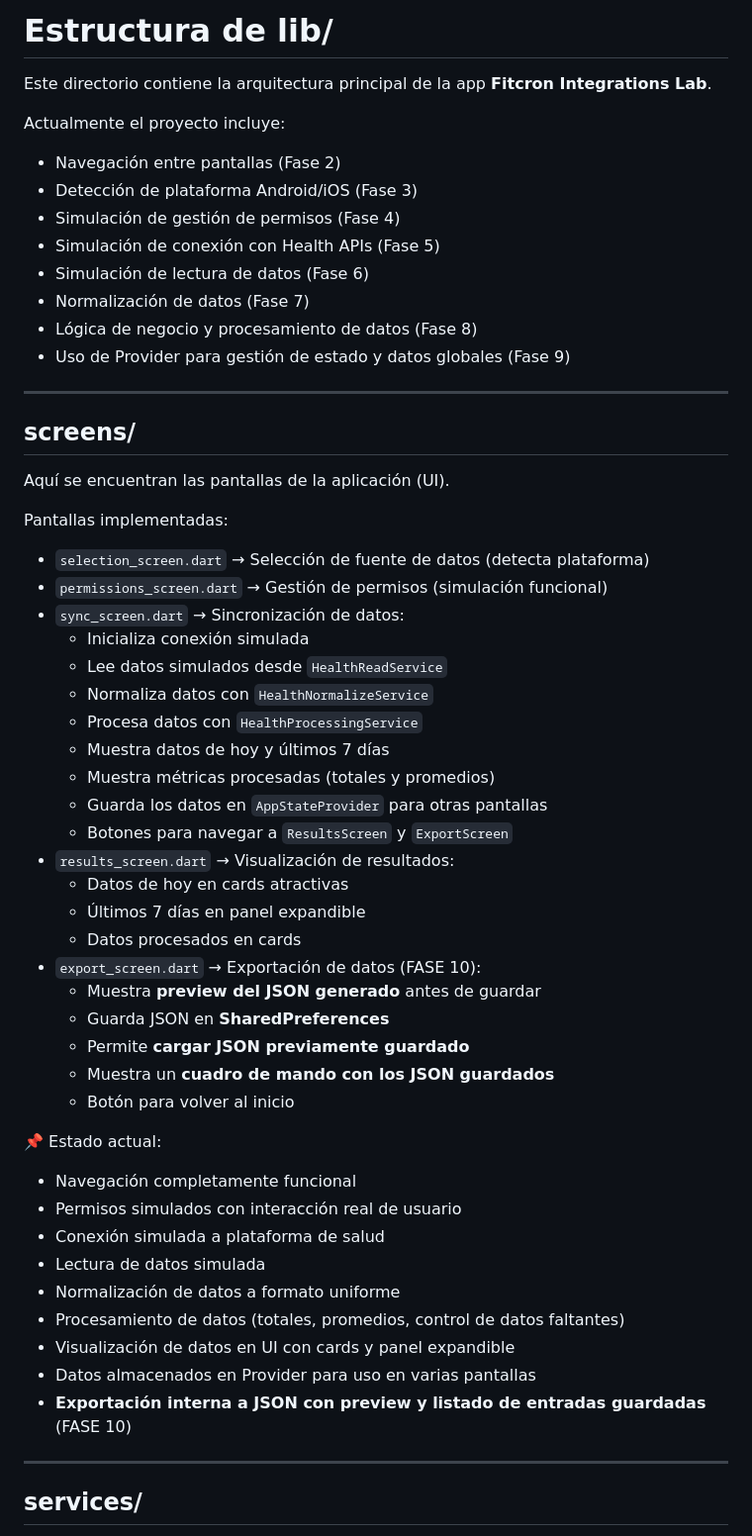
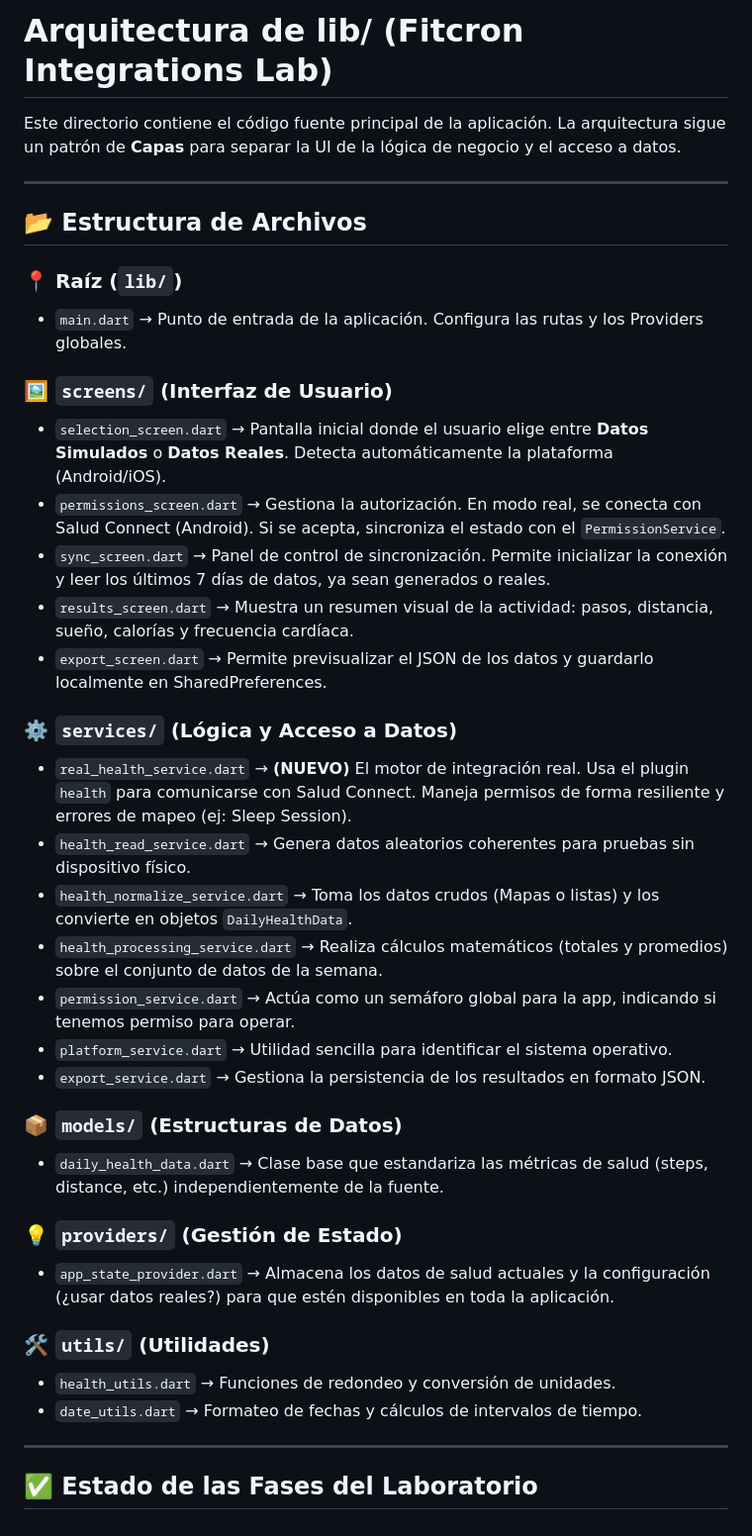
Before and after one commit to JesusDeventic/FitcronIntegrations, a Markdown page: lib/README.md, the part around one of its changes. Shown at 99% size. Drawn GitHub-style.

Commit message:
docs: update lib/README.md with detailed project architecture and file descriptions

```diff
--- a/lib/README.md
+++ b/lib/README.md
@@ -1,61 +1,41 @@
-# Estructura de lib/
+# Arquitectura de lib/ (Fitcron Integrations Lab)
 
-Este directorio contiene la arquitectura principal de la app **Fitcron Integrations Lab**.
-
-Actualmente el proyecto incluye:
-
-- Navegación entre pantallas (Fase 2)
-- Detección de plataforma Android/iOS (Fase 3)
-- Simulación de gestión de permisos (Fase 4)
-- Simulación de conexión con Health APIs (Fase 5)
-- Simulación de lectura de datos (Fase 6)
-- Normalización de datos (Fase 7)
-- Lógica de negocio y procesamiento de datos (Fase 8)
-- Uso de Provider para gestión de estado y datos globales (Fase 9)
+Este directorio contiene el código fuente principal de la aplicación. La arquitectura sigue un patrón de **Capas** para separar la UI de la lógica de negocio y el acceso a datos.
 
 ---
 
-## screens/
+## 📂 Estructura de Archivos
 
-Aquí se encuentran las pantallas de la aplicación (UI).
+### 📍 Raíz (`lib/`)
+- `main.dart` → Punto de entrada de la aplicación. Configura las rutas y los Providers globales.
 
-Pantallas implementadas:
+### 🖼️ `screens/` (Interfaz de Usuario)
+- `selection_screen.dart` → Pantalla inicial donde el usuario elige entre **Datos Simulados** o **Datos Reales**. Detecta automáticamente la plataforma (Android/iOS).
+- `permissions_screen.dart` → Gestiona la autorización. En modo real, se conecta con Salud Connect (Android). Si se acepta, sincroniza el estado con el `PermissionService`.
+- `sync_screen.dart` → Panel de control de sincronización. Permite inicializar la conexión y leer los últimos 7 días de datos, ya sean generados o reales.
+- `results_screen.dart` → Muestra un resumen visual de la actividad: pasos, distancia, sueño, calorías y frecuencia cardíaca.
+- `export_screen.dart` → Permite previsualizar el JSON de los datos y guardarlo localmente en SharedPreferences.
 
-- `selection_screen.dart` → Selección de fuente de datos (detecta plataforma)
-- `permissions_screen.dart` → Gestión de permisos (simulación funcional)
-- `sync_screen.dart` → Sincronización de datos:
-  - Inicializa conexión simulada
-  - Lee datos simulados desde `HealthReadService`
-  - Normaliza datos con `HealthNormalizeService`
-  - Procesa datos con `HealthProcessingService`
-  - Muestra datos de hoy y últimos 7 días
-  - Muestra métricas procesadas (totales y promedios)
-  - Guarda los datos en `AppStateProvider` para otras pantallas
-  - Botones para navegar a `ResultsScreen` y `ExportScreen`
-- `results_screen.dart` → Visualización de resultados:
-  - Datos de hoy en cards atractivas
-  - Últimos 7 días en panel expandible
-  - Datos procesados en cards
-- `export_screen.dart` → Exportación de datos (FASE 10):
-  - Muestra **preview del JSON generado** antes de guardar
-  - Guarda JSON en **SharedPreferences**
-  - Permite **cargar JSON previamente guardado**
-  - Muestra un **cuadro de mando con los JSON guardados**
-  - Botón para volver al inicio
+### ⚙️ `services/` (Lógica y Acceso a Datos)
+- `real_health_service.dart` → **(NUEVO)** El motor de integración real. Usa el plugin `health` para comunicarse con Salud Connect. Maneja permisos de forma resiliente y errores de mapeo (ej: Sleep Session).
+- `health_read_service.dart` → Genera datos aleatorios coherentes para pruebas sin dispositivo físico.
+- `health_normalize_service.dart` → Toma los datos crudos (Mapas o listas) y los convierte en objetos `DailyHealthData`.
+- `health_processing_service.dart` → Realiza cálculos matemáticos (totales y promedios) sobre el conjunto de datos de la semana.
+- `permission_service.dart` → Actúa como un semáforo global para la app, indicando si tenemos permiso para operar.
+- `platform_service.dart` → Utilidad sencilla para identificar el sistema operativo.
+- `export_service.dart` → Gestiona la persistencia de los resultados en formato JSON.
 
-📌 Estado actual:
+### 📦 `models/` (Estructuras de Datos)
+- `daily_health_data.dart` → Clase base que estandariza las métricas de salud (steps, distance, etc.) independientemente de la fuente.
 
-- Navegación completamente funcional
-- Permisos simulados con interacción real de usuario
-- Conexión simulada a plataforma de salud
-- Lectura de datos simulada
-- Normalización de datos a formato uniforme
-- Procesamiento de datos (totales, promedios, control de datos faltantes)
-- Visualización de datos en UI con cards y panel expandible
-- Datos almacenados en Provider para uso en varias pantallas
-- **Exportación interna a JSON con preview y listado de entradas guardadas** (FASE 10)
+### 💡 `providers/` (Gestión de Estado)
+- `app_state_provider.dart` → Almacena los datos de salud actuales y la configuración (¿usar datos reales?) para que estén disponibles en toda la aplicación.
+
+### 🛠️ `utils/` (Utilidades)
+- `health_utils.dart` → Funciones de redondeo y conversión de unidades.
+- `date_utils.dart` → Formateo de fechas y cálculos de intervalos de tiempo.
 
 ---
 
-## services/
+## ✅ Estado de las Fases del Laboratorio
 
```
Also changed, not shown: other parts of lib/README.md (+8 -114 lines).
